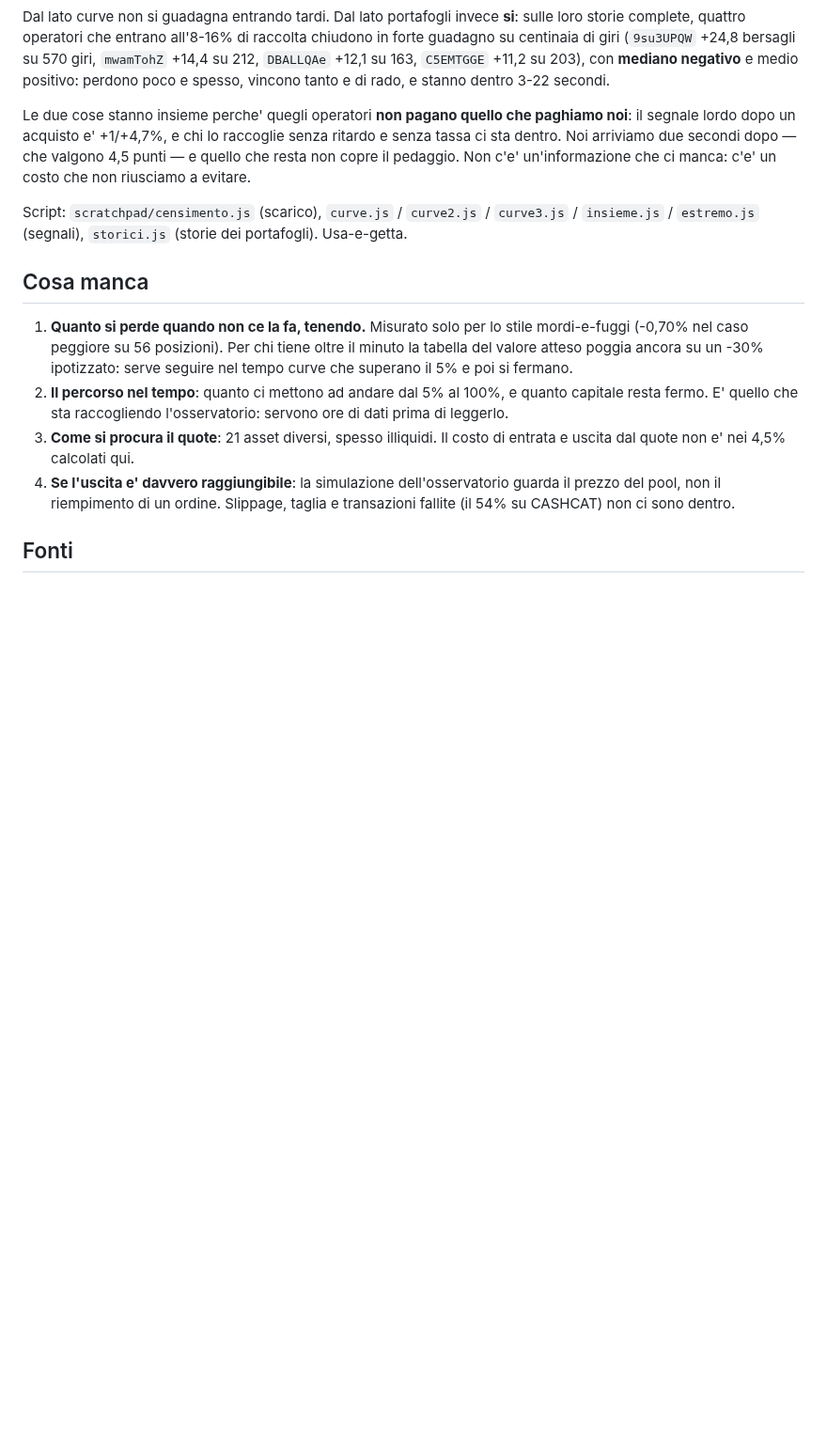
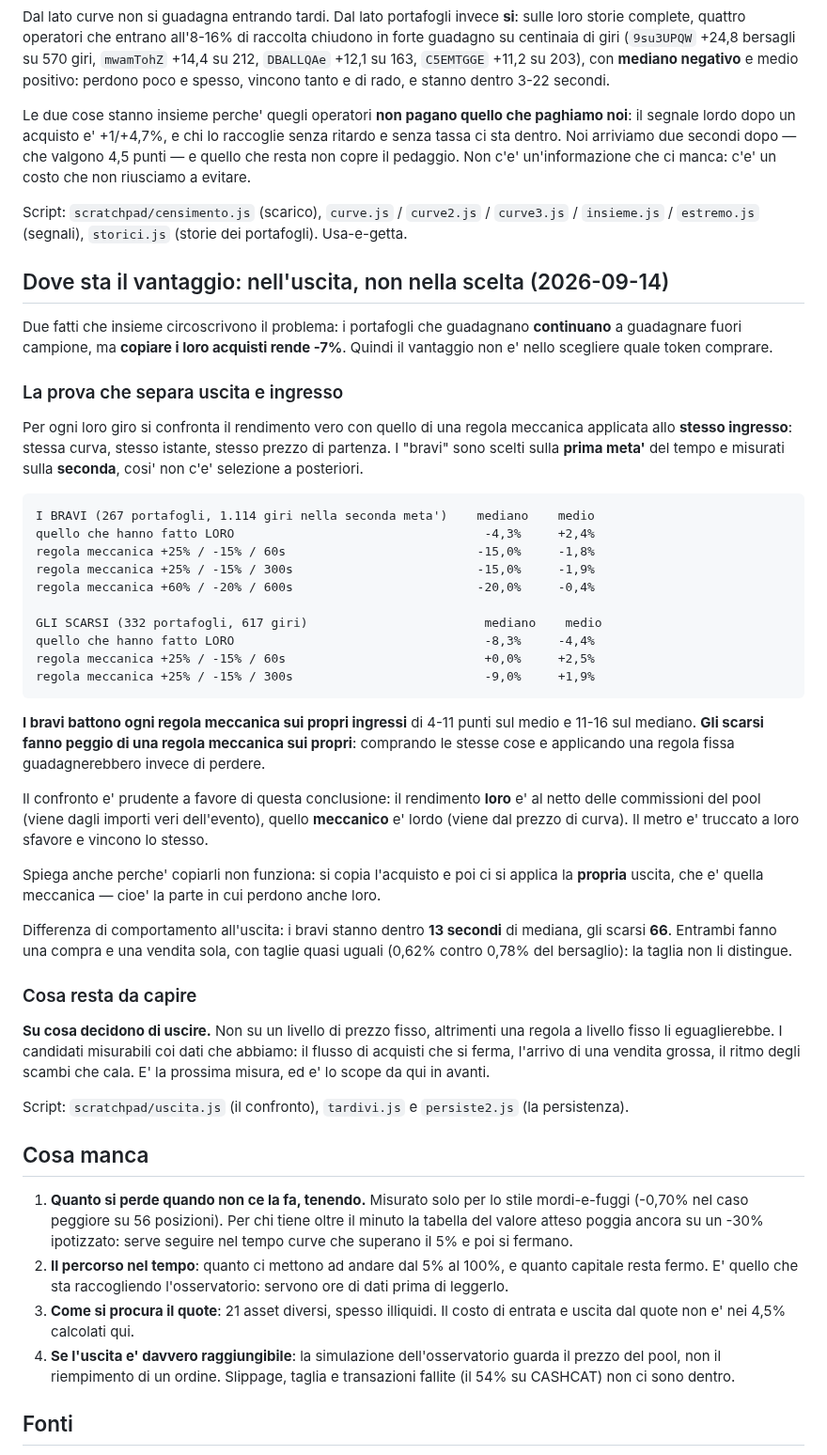
Before and after one commit to manumastro/pump-amm-sniper, a Markdown page: docs/stonk-fun.md, the part around the change. Shown at 94% size. Drawn GitHub-style; blank space fills up the shorter version.

Commit message:
docs: il vantaggio sta nell'uscita, non nella scelta del token
Confronto diretto: per ogni giro dei portafogli che guadagnano, il loro rendimento
vero contro quello di una regola meccanica applicata allo STESSO ingresso — stessa
curva, stesso istante, stesso prezzo. I bravi scelti sulla prima meta' del tempo e
misurati sulla seconda.

I bravi battono ogni regola meccanica sui propri ingressi di 4-11 punti sul medio e
11-16 sul mediano. Gli scarsi fanno peggio di una regola meccanica sui propri: se
comprassero le stesse cose e applicassero una regola fissa guadagnerebbero invece
di perdere.

Il metro e' prudente a favore della conclusione: il loro rendimento e' al netto
delle commissioni del pool, quello meccanico e' lordo, e vincono lo stesso.

Spiega perche' copiarli non funzionava: si copia l'acquisto e poi ci si applica la
propria uscita, che e' quella meccanica.

Taglia e numero di operazioni non li distinguono (0,62% contro 0,78% del bersaglio,
una compra e una vendita entrambi). Li distingue la tenuta: 13 secondi contro 66.

Co-Authored-By: Claude Opus 5 (1M context) <noreply@anthropic.com>

```diff
--- a/docs/stonk-fun.md
+++ b/docs/stonk-fun.md
@@ -895,6 +895,54 @@ pedaggio. Non c'e' un'informazione che ci manca: c'e' un costo che non riusciamo
 Script: `scratchpad/censimento.js` (scarico), `curve.js` / `curve2.js` / `curve3.js` / `insieme.js` /
 `estremo.js` (segnali), `storici.js` (storie dei portafogli). Usa-e-getta.
 
+## Dove sta il vantaggio: nell'uscita, non nella scelta (2026-09-14)
+
+Due fatti che insieme circoscrivono il problema: i portafogli che guadagnano **continuano** a
+guadagnare fuori campione, ma **copiare i loro acquisti rende -7%**. Quindi il vantaggio non e'
+nello scegliere quale token comprare.
+
+### La prova che separa uscita e ingresso
+
+Per ogni loro giro si confronta il rendimento vero con quello di una regola meccanica applicata
+allo **stesso ingresso**: stessa curva, stesso istante, stesso prezzo di partenza. I "bravi" sono
+scelti sulla **prima meta'** del tempo e misurati sulla **seconda**, cosi' non c'e' selezione a
+posteriori.
+
+    I BRAVI (267 portafogli, 1.114 giri nella seconda meta')    mediano    medio
+    quello che hanno fatto LORO                                  -4,3%     +2,4%
+    regola meccanica +25% / -15% / 60s                          -15,0%     -1,8%
+    regola meccanica +25% / -15% / 300s                         -15,0%     -1,9%
+    regola meccanica +60% / -20% / 600s                         -20,0%     -0,4%
+
+    GLI SCARSI (332 portafogli, 617 giri)                        mediano    medio
+    quello che hanno fatto LORO                                  -8,3%     -4,4%
+    regola meccanica +25% / -15% / 60s                           +0,0%     +2,5%
+    regola meccanica +25% / -15% / 300s                          -9,0%     +1,9%
+
+**I bravi battono ogni regola meccanica sui propri ingressi** di 4-11 punti sul medio e 11-16 sul
+mediano. **Gli scarsi fanno peggio di una regola meccanica sui propri**: comprando le stesse cose e
+applicando una regola fissa guadagnerebbero invece di perdere.
+
+Il confronto e' prudente a favore di questa conclusione: il rendimento **loro** e' al netto delle
+commissioni del pool (viene dagli importi veri dell'evento), quello **meccanico** e' lordo (viene
+dal prezzo di curva). Il metro e' truccato a loro sfavore e vincono lo stesso.
+
+Spiega anche perche' copiarli non funziona: si copia l'acquisto e poi ci si applica la **propria**
+uscita, che e' quella meccanica — cioe' la parte in cui perdono anche loro.
+
+Differenza di comportamento all'uscita: i bravi stanno dentro **13 secondi** di mediana, gli scarsi
+**66**. Entrambi fanno una compra e una vendita sola, con taglie quasi uguali (0,62% contro 0,78%
+del bersaglio): la taglia non li distingue.
+
+### Cosa resta da capire
+
+**Su cosa decidono di uscire.** Non su un livello di prezzo fisso, altrimenti una regola a livello
+fisso li eguaglierebbe. I candidati misurabili coi dati che abbiamo: il flusso di acquisti che si
+ferma, l'arrivo di una vendita grossa, il ritmo degli scambi che cala. E' la prossima misura, ed e'
+lo scope da qui in avanti.
+
+Script: `scratchpad/uscita.js` (il confronto), `tardivi.js` e `persiste2.js` (la persistenza).
+
 ## Cosa manca
 
 1. **Quanto si perde quando non ce la fa, tenendo.** Misurato solo per lo stile mordi-e-fuggi
```
